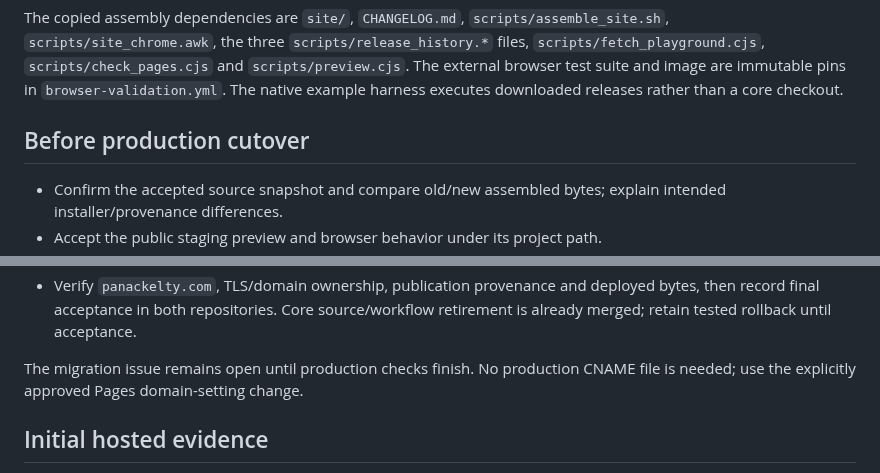
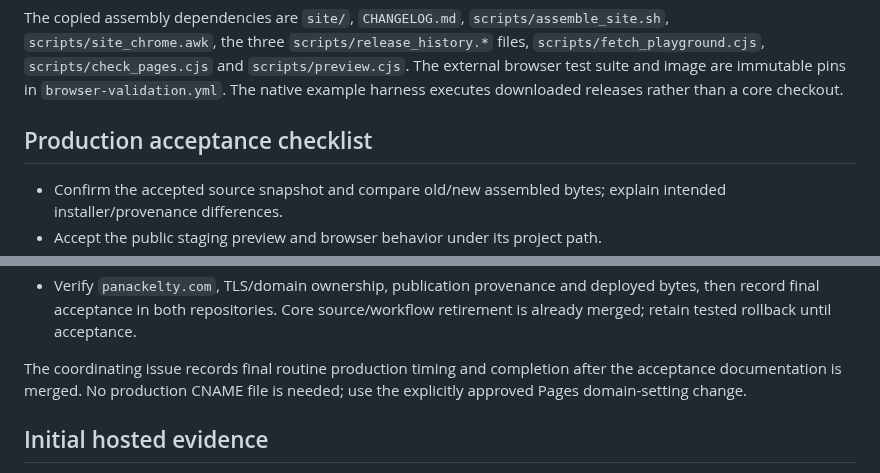
Before and after one commit to sproates/panackelty-website, a Markdown page: docs/MIGRATION.md, 2 parts joined by grey strips. Drawn GitHub-style.

```diff
--- a/docs/MIGRATION.md
+++ b/docs/MIGRATION.md
@@ -30,7 +39,7 @@ The copied assembly dependencies are `site/`, `CHANGELOG.md`,
 suite and image are immutable pins in `browser-validation.yml`. The native
 example harness executes downloaded releases rather than a core checkout.
 
-## Before production cutover
+## Production acceptance checklist
 
 - Confirm the accepted source snapshot and compare old/new assembled bytes;
   explain intended installer/provenance differences.
@@ -46,8 +55,8 @@ example harness executes downloaded releases rather than a core checkout.
   deployed bytes, then record final acceptance in both repositories. Core source/workflow
   retirement is already merged; retain tested rollback until acceptance.
 
-The migration issue remains open until production checks finish. No production
-CNAME file is needed; use the explicitly approved Pages domain-setting change.
+The coordinating issue records final routine production timing and completion
+after the acceptance documentation is merged. No production CNAME file is needed; use the explicitly approved Pages domain-setting change.
 
 ## Initial hosted evidence
 
```
Also changed, not shown: other parts of docs/MIGRATION.md (+49 -9 lines), README.md (+4 -3 lines).
